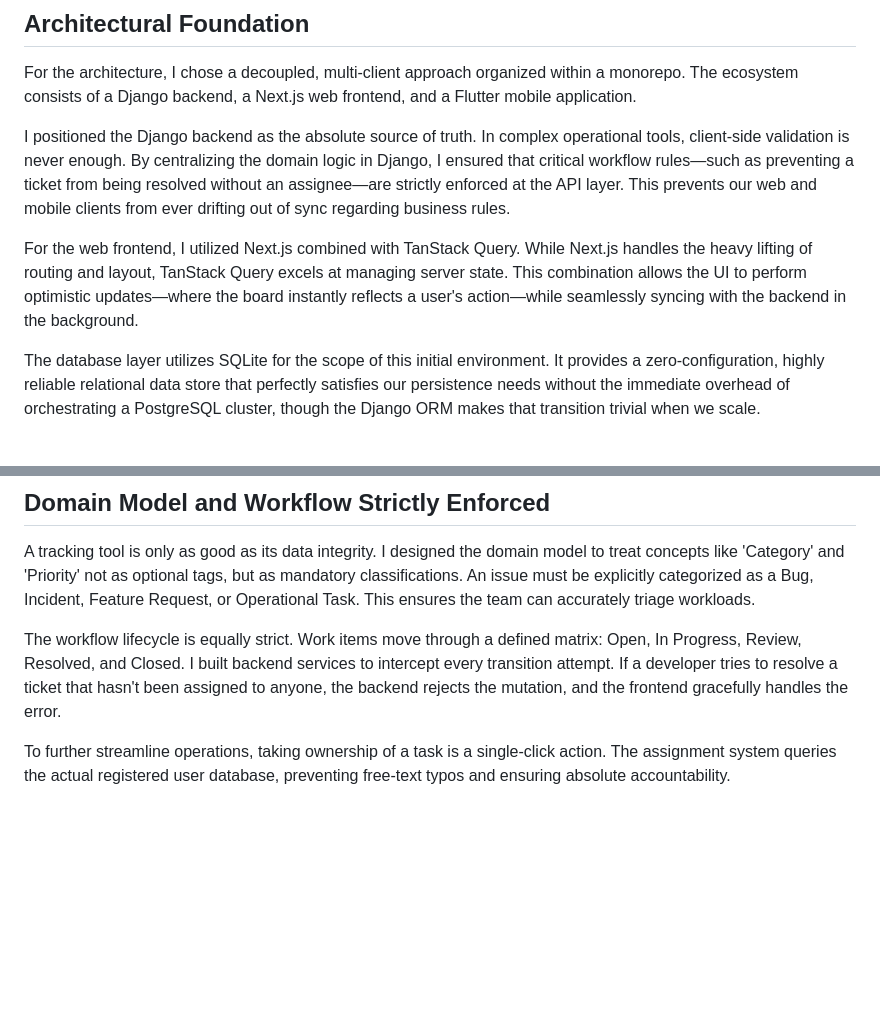
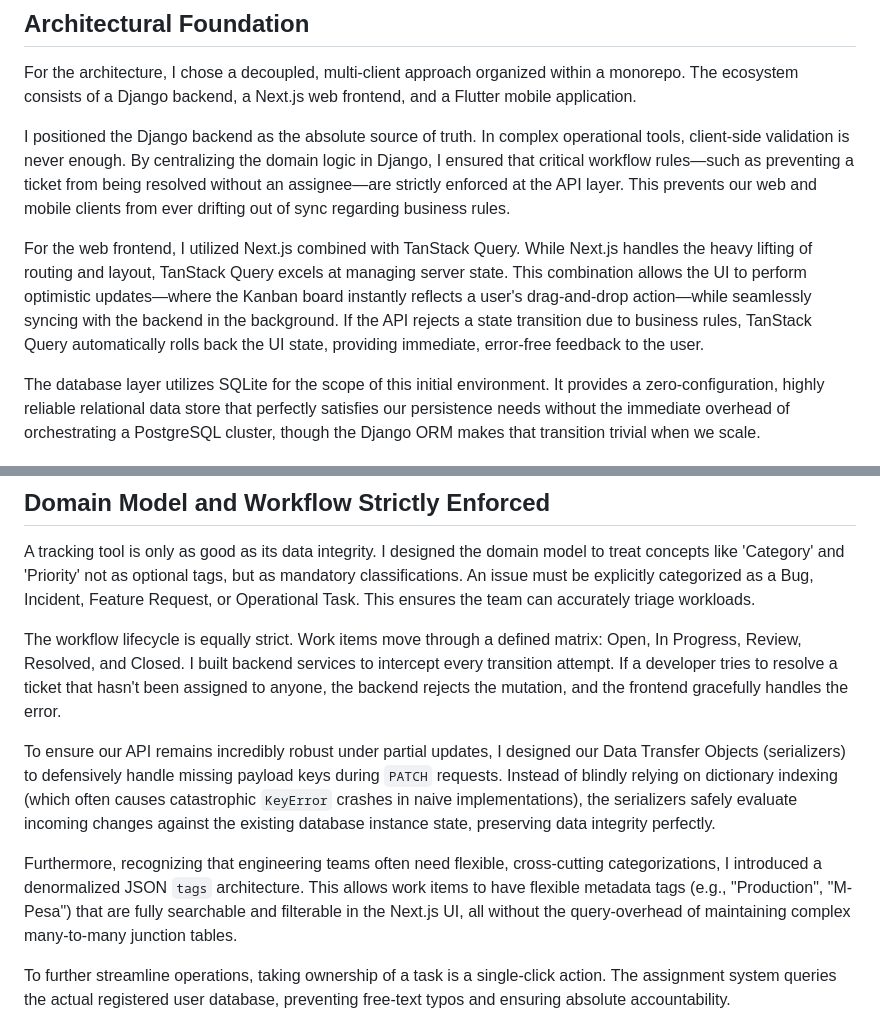
Before and after one commit to cjaihub/Onboarding-Task, a Markdown page: docs/USALAMA_PLATFORM_RATIONALE.md, 2 parts joined by grey strips. Rendered like a GitHub page; blank space fills up the shorter version.

Commit message:
docs: enrich rationale with technical deep dives on UI rollbacks, tag architecture, and partial updates

```diff
--- a/docs/USALAMA_PLATFORM_RATIONALE.md
+++ b/docs/USALAMA_PLATFORM_RATIONALE.md
@@ -11,7 +11,7 @@ For the architecture, I chose a decoupled, multi-client approach organized withi
 
 I positioned the Django backend as the absolute source of truth. In complex operational tools, client-side validation is never enough. By centralizing the domain logic in Django, I ensured that critical workflow rules—such as preventing a ticket from being resolved without an assignee—are strictly enforced at the API layer. This prevents our web and mobile clients from ever drifting out of sync regarding business rules.
 
-For the web frontend, I utilized Next.js combined with TanStack Query. While Next.js handles the heavy lifting of routing and layout, TanStack Query excels at managing server state. This combination allows the UI to perform optimistic updates—where the board instantly reflects a user's action—while seamlessly syncing with the backend in the background.
+For the web frontend, I utilized Next.js combined with TanStack Query. While Next.js handles the heavy lifting of routing and layout, TanStack Query excels at managing server state. This combination allows the UI to perform optimistic updates—where the Kanban board instantly reflects a user's drag-and-drop action—while seamlessly syncing with the backend in the background. If the API rejects a state transition due to business rules, TanStack Query automatically rolls back the UI state, providing immediate, error-free feedback to the user.
 
 The database layer utilizes SQLite for the scope of this initial environment. It provides a zero-configuration, highly reliable relational data store that perfectly satisfies our persistence needs without the immediate overhead of orchestrating a PostgreSQL cluster, though the Django ORM makes that transition trivial when we scale.
 
@@ -33,6 +33,10 @@ A tracking tool is only as good as its data integrity. I designed the domain mod
 
 The workflow lifecycle is equally strict. Work items move through a defined matrix: Open, In Progress, Review, Resolved, and Closed. I built backend services to intercept every transition attempt. If a developer tries to resolve a ticket that hasn't been assigned to anyone, the backend rejects the mutation, and the frontend gracefully handles the error.
 
+To ensure our API remains incredibly robust under partial updates, I designed our Data Transfer Objects (serializers) to defensively handle missing payload keys during `PATCH` requests. Instead of blindly relying on dictionary indexing (which often causes catastrophic `KeyError` crashes in naive implementations), the serializers safely evaluate incoming changes against the existing database instance state, preserving data integrity perfectly.
+
+Furthermore, recognizing that engineering teams often need flexible, cross-cutting categorizations, I introduced a denormalized JSON `tags` architecture. This allows work items to have flexible metadata tags (e.g., "Production", "M-Pesa") that are fully searchable and filterable in the Next.js UI, all without the query-overhead of maintaining complex many-to-many junction tables.
+
 To further streamline operations, taking ownership of a task is a single-click action. The assignment system queries the actual registered user database, preventing free-text typos and ensuring absolute accountability.
 
 ## Conclusion
```
